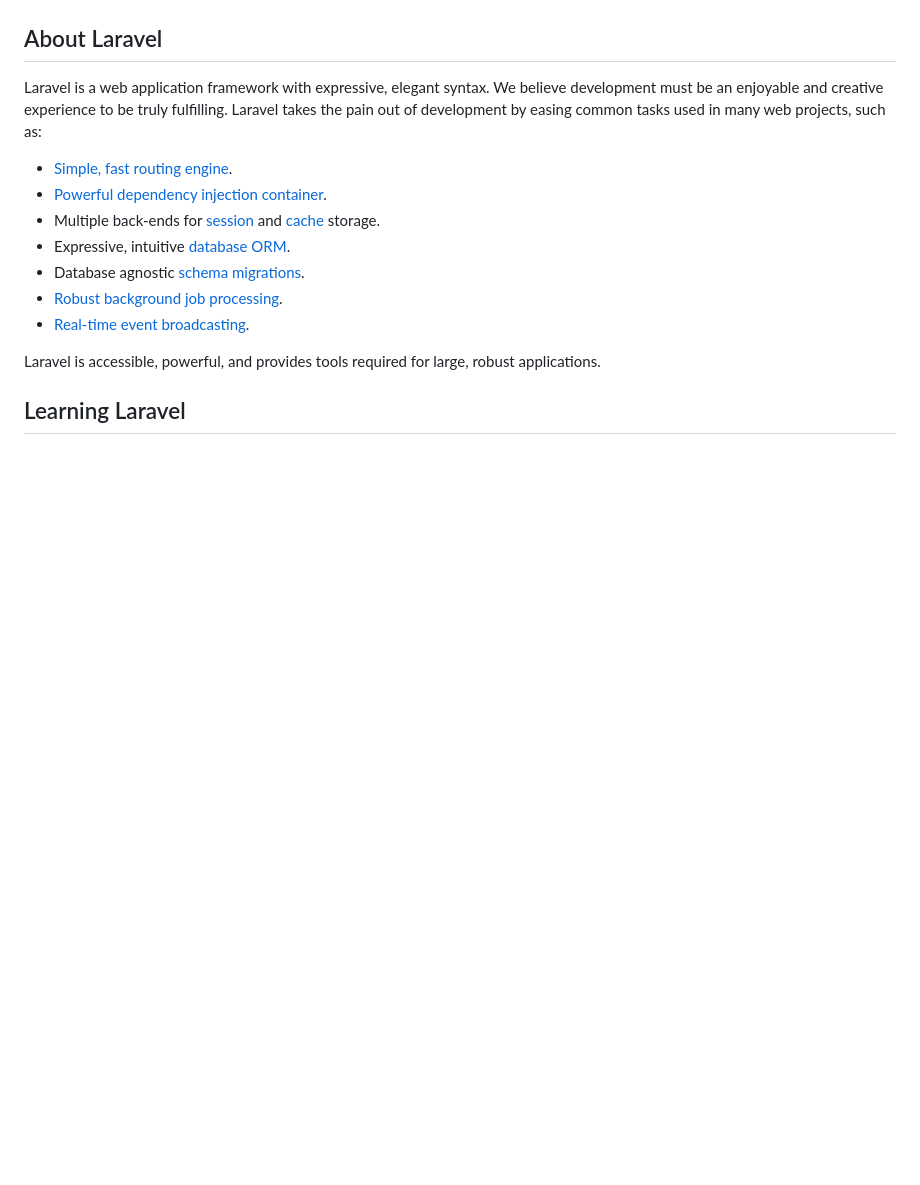
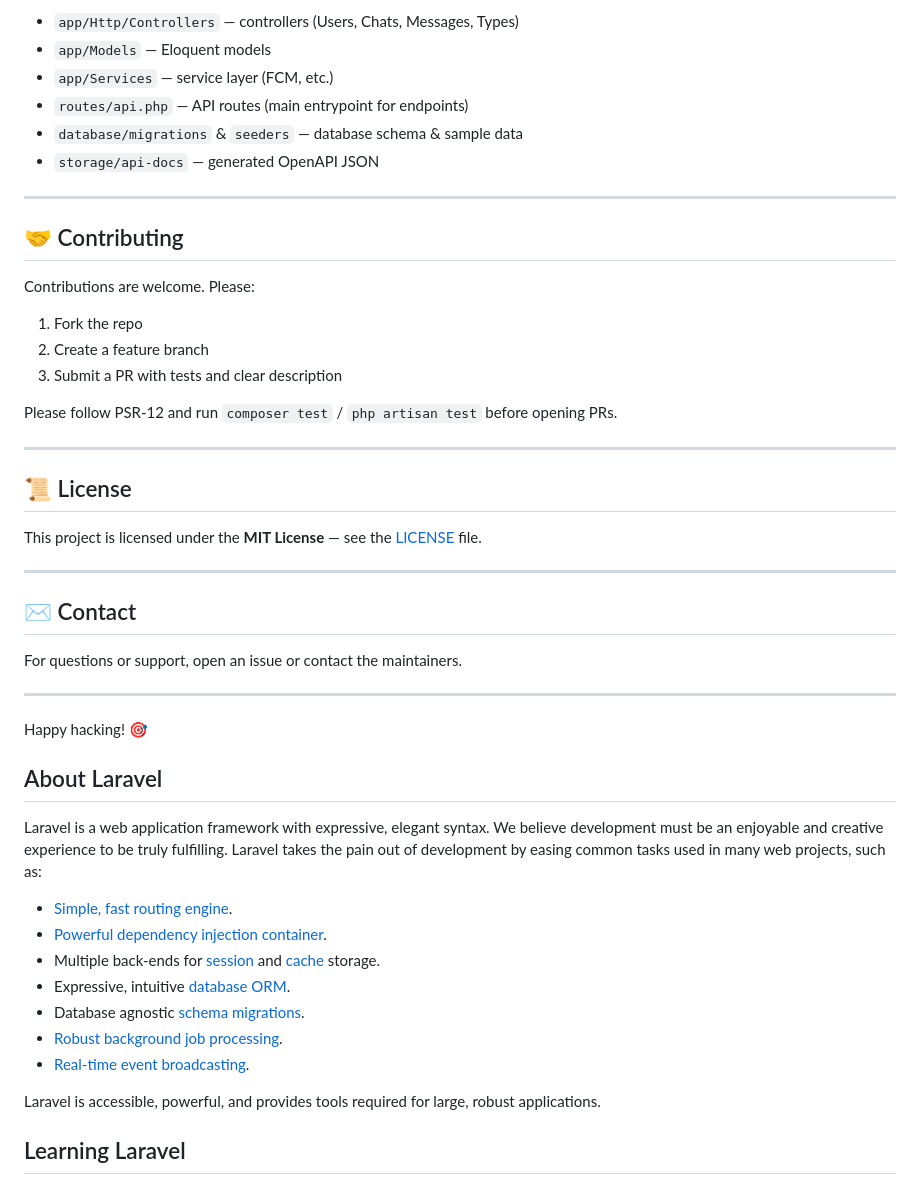
Before and after one commit to BORHOMJKJ0/HaCkAtHoN_2025, a Markdown page: README.md, the part around one of its changes. Drawn GitHub-style; blank space fills up the shorter version.

```diff
--- a/README.md
+++ b/README.md
@@ -9,15 +173,49 @@
+-   `app/Http/Controllers` — controllers (Users, Chats, Messages, Types)
+-   `app/Models` — Eloquent models
+-   `app/Services` — service layer (FCM, etc.)
+-   `routes/api.php` — API routes (main entrypoint for endpoints)
+-   `database/migrations` & `seeders` — database schema & sample data
+-   `storage/api-docs` — generated OpenAPI JSON
+
+---
+
+## 🤝 Contributing
+
+Contributions are welcome. Please:
+
+1. Fork the repo
+2. Create a feature branch
+3. Submit a PR with tests and clear description
+
+Please follow PSR-12 and run `composer test` / `php artisan test` before opening PRs.
+
+---
+
+## 📜 License
+
+This project is licensed under the **MIT License** — see the [LICENSE](LICENSE) file.
+
+---
+
+## ✉️ Contact
+
+For questions or support, open an issue or contact the maintainers.
+
+---
+
+Happy hacking! 🎯
 
 ## About Laravel
 
 Laravel is a web application framework with expressive, elegant syntax. We believe development must be an enjoyable and creative experience to be truly fulfilling. Laravel takes the pain out of development by easing common tasks used in many web projects, such as:
 
-- [Simple, fast routing engine](https://laravel.com/docs/routing).
-- [Powerful dependency injection container](https://laravel.com/docs/container).
-- Multiple back-ends for [session](https://laravel.com/docs/session) and [cache](https://laravel.com/docs/cache) storage.
-- Expressive, intuitive [database ORM](https://laravel.com/docs/eloquent).
-- Database agnostic [schema migrations](https://laravel.com/docs/migrations).
-- [Robust background job processing](https://laravel.com/docs/queues).
-- [Real-time event broadcasting](https://laravel.com/docs/broadcasting).
+-   [Simple, fast routing engine](https://laravel.com/docs/routing).
+-   [Powerful dependency injection container](https://laravel.com/docs/container).
+-   Multiple back-ends for [session](https://laravel.com/docs/session) and [cache](https://laravel.com/docs/cache) storage.
+-   Expressive, intuitive [database ORM](https://laravel.com/docs/eloquent).
+-   Database agnostic [schema migrations](https://laravel.com/docs/migrations).
+-   [Robust background job processing](https://laravel.com/docs/queues).
+-   [Real-time event broadcasting](https://laravel.com/docs/broadcasting).
 
 Laravel is accessible, powerful, and provides tools required for large, robust applications.
 
```
Also changed, not shown: other parts of README.md (+184 -24 lines).
